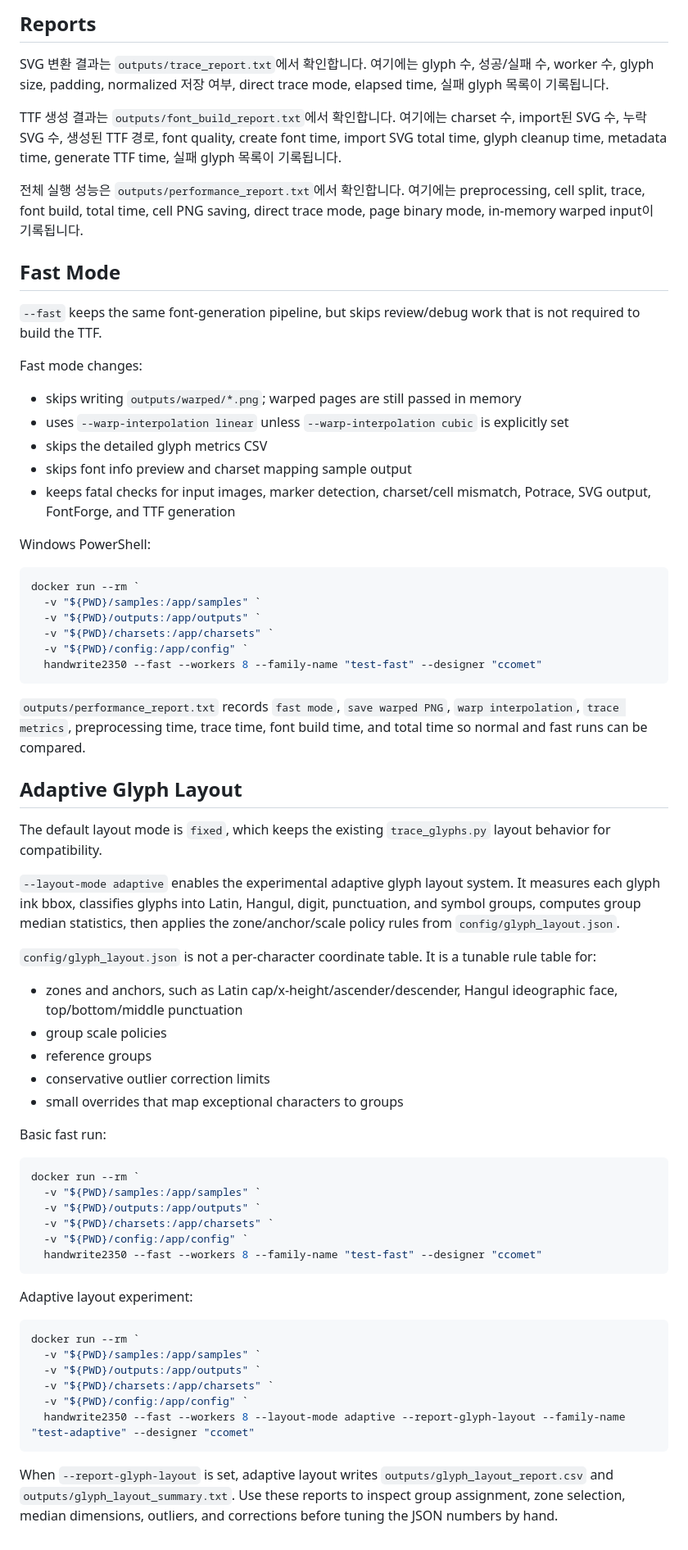
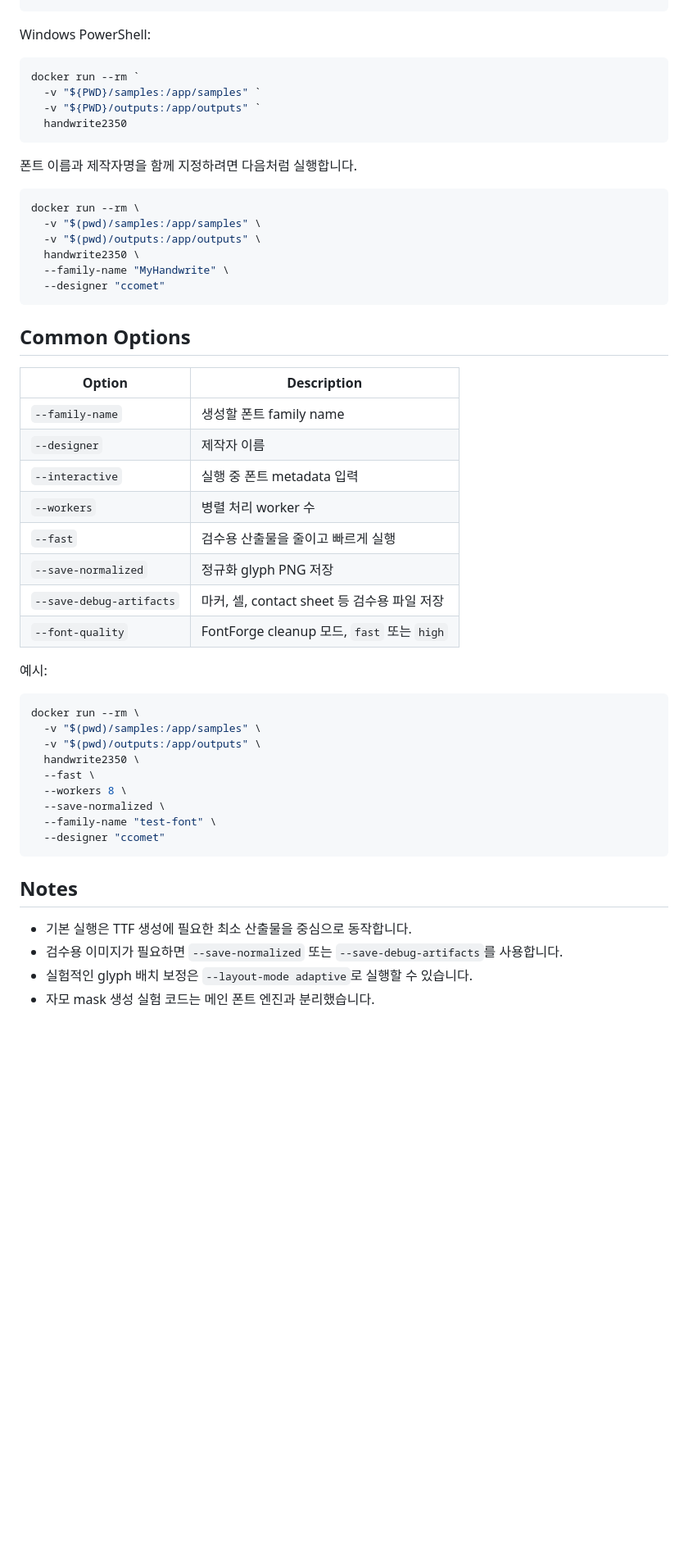
Before and after one commit to ccomet0810/handwrite2350, a Markdown page: README.md, the part around one of its changes. Shown at 82% size. GitHub-like rendering; blank space fills up the shorter version.

Commit message:
simplify README

````diff
--- a/README.md
+++ b/README.md
@@ -118,22 +65,3 @@ docker run --rm -v "$(pwd)/samples:/app/samples" -v "$(pwd)/outputs:/app/outputs
-## Reports
-
-SVG 변환 결과는 `outputs/trace_report.txt`에서 확인합니다. 여기에는 glyph 수, 성공/실패 수, worker 수, glyph size, padding, normalized 저장 여부, direct trace mode, elapsed time, 실패 glyph 목록이 기록됩니다.
-
-TTF 생성 결과는 `outputs/font_build_report.txt`에서 확인합니다. 여기에는 charset 수, import된 SVG 수, 누락 SVG 수, 생성된 TTF 경로, font quality, create font time, import SVG total time, glyph cleanup time, metadata time, generate TTF time, 실패 glyph 목록이 기록됩니다.
-
-전체 실행 성능은 `outputs/performance_report.txt`에서 확인합니다. 여기에는 preprocessing, cell split, trace, font build, total time, cell PNG saving, direct trace mode, page binary mode, in-memory warped input이 기록됩니다.
-
-## Fast Mode
-
-`--fast` keeps the same font-generation pipeline, but skips review/debug work that is not required to build the TTF.
-
-Fast mode changes:
-
-- skips writing `outputs/warped/*.png`; warped pages are still passed in memory
-- uses `--warp-interpolation linear` unless `--warp-interpolation cubic` is explicitly set
-- skips the detailed glyph metrics CSV
-- skips font info preview and charset mapping sample output
-- keeps fatal checks for input images, marker detection, charset/cell mismatch, Potrace, SVG output, FontForge, and TTF generation
 
 Windows PowerShell:
 
@@ -141,47 +69,50 @@ Windows PowerShell:
 docker run --rm `
   -v "${PWD}/samples:/app/samples" `
   -v "${PWD}/outputs:/app/outputs" `
-  -v "${PWD}/charsets:/app/charsets" `
-  -v "${PWD}/config:/app/config" `
-  handwrite2350 --fast --workers 8 --family-name "test-fast" --designer "ccomet"
+  handwrite2350
 ```
 
-`outputs/performance_report.txt` records `fast mode`, `save warped PNG`, `warp interpolation`, `trace metrics`, preprocessing time, trace time, font build time, and total time so normal and fast runs can be compared.
+폰트 이름과 제작자명을 함께 지정하려면 다음처럼 실행합니다.
 
-## Adaptive Glyph Layout
-
-The default layout mode is `fixed`, which keeps the existing `trace_glyphs.py` layout behavior for compatibility.
-
-`--layout-mode adaptive` enables the experimental adaptive glyph layout system. It measures each glyph ink bbox, classifies glyphs into Latin, Hangul, digit, punctuation, and symbol groups, computes group median statistics, then applies the zone/anchor/scale policy rules from `config/glyph_layout.json`.
-
-`config/glyph_layout.json` is not a per-character coordinate table. It is a tunable rule table for:
-
-- zones and anchors, such as Latin cap/x-height/ascender/descender, Hangul ideographic face, top/bottom/middle punctuation
-- group scale policies
-- reference groups
-- conservative outlier correction limits
-- small overrides that map exceptional characters to groups
-
-Basic fast run:
-
-```powershell
-docker run --rm `
-  -v "${PWD}/samples:/app/samples" `
-  -v "${PWD}/outputs:/app/outputs" `
-  -v "${PWD}/charsets:/app/charsets" `
-  -v "${PWD}/config:/app/config" `
-  handwrite2350 --fast --workers 8 --family-name "test-fast" --designer "ccomet"
+```bash
+docker run --rm \
+  -v "$(pwd)/samples:/app/samples" \
+  -v "$(pwd)/outputs:/app/outputs" \
+  handwrite2350 \
+  --family-name "MyHandwrite" \
+  --designer "ccomet"
 ```
 
-Adaptive layout experiment:
+## Common Options
 
-```powershell
-docker run --rm `
-  -v "${PWD}/samples:/app/samples" `
-  -v "${PWD}/outputs:/app/outputs" `
-  -v "${PWD}/charsets:/app/charsets" `
-  -v "${PWD}/config:/app/config" `
-  handwrite2350 --fast --workers 8 --layout-mode adaptive --report-glyph-layout --family-name "test-adaptive" --designer "ccomet"
+| Option | Description |
+| --- | --- |
+| `--family-name` | 생성할 폰트 family name |
+| `--designer` | 제작자 이름 |
+| `--interactive` | 실행 중 폰트 metadata 입력 |
+| `--workers` | 병렬 처리 worker 수 |
+| `--fast` | 검수용 산출물을 줄이고 빠르게 실행 |
+| `--save-normalized` | 정규화 glyph PNG 저장 |
+| `--save-debug-artifacts` | 마커, 셀, contact sheet 등 검수용 파일 저장 |
+| `--font-quality` | FontForge cleanup 모드, `fast` 또는 `high` |
+
+예시:
+
+```bash
+docker run --rm \
+  -v "$(pwd)/samples:/app/samples" \
+  -v "$(pwd)/outputs:/app/outputs" \
+  handwrite2350 \
+  --fast \
+  --workers 8 \
+  --save-normalized \
+  --family-name "test-font" \
+  --designer "ccomet"
 ```
 
-When `--report-glyph-layout` is set, adaptive layout writes `outputs/glyph_layout_report.csv` and `outputs/glyph_layout_summary.txt`. Use these reports to inspect group assignment, zone selection, median dimensions, outliers, and corrections before tuning the JSON numbers by hand.
+## Notes
+
+- 기본 실행은 TTF 생성에 필요한 최소 산출물을 중심으로 동작합니다.
+- 검수용 이미지가 필요하면 `--save-normalized` 또는 `--save-debug-artifacts`를 사용합니다.
+- 실험적인 glyph 배치 보정은 `--layout-mode adaptive`로 실행할 수 있습니다.
+- 자모 mask 생성 실험 코드는 메인 폰트 엔진과 분리했습니다.
````
Also changed, not shown: other parts of README.md (+39 -92 lines).
